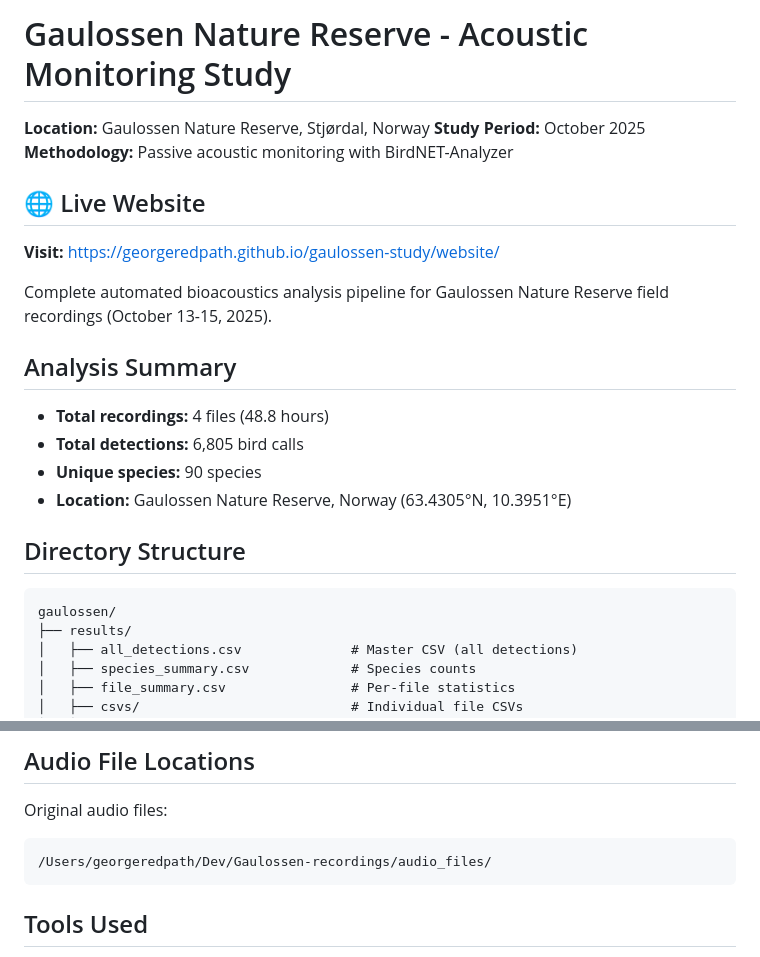
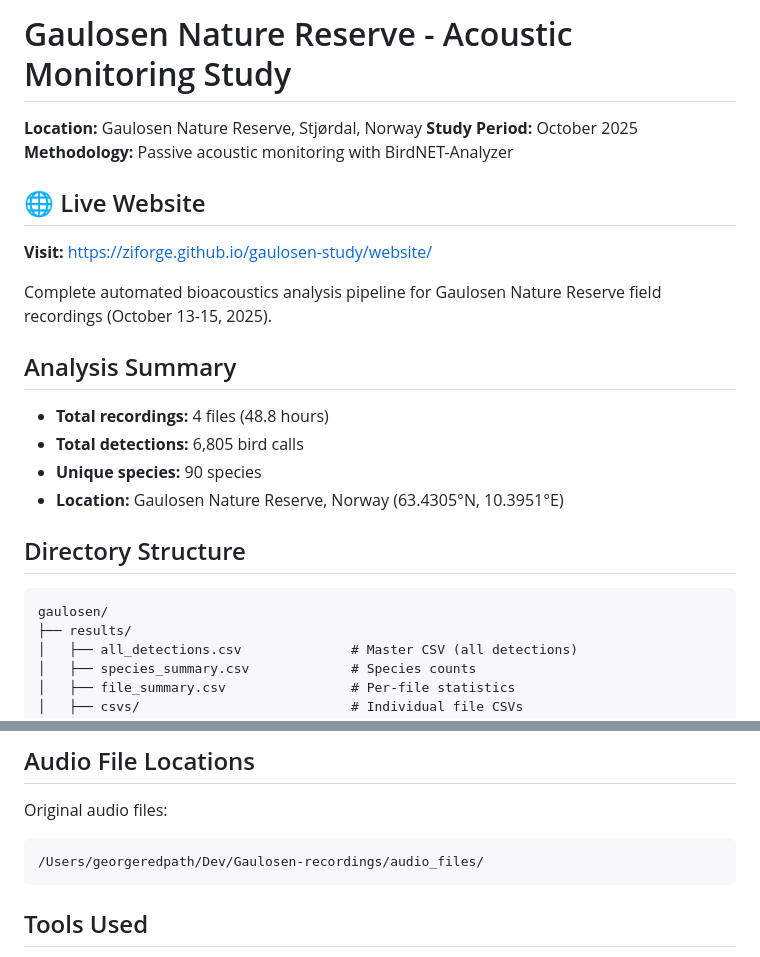
Before and after one commit to Ziforge/gaulosen-study, a Markdown page: README.md, 2 parts joined by grey strips. Rendered like a GitHub page.

Commit message:
Fix website link and correct spelling from Gaulossen to Gaulosen
Fixes:
1. Fixed broken website link from georgeredpath to Ziforge organization
2. Corrected repository name from gaulossen-study to gaulosen-study
3. Fixed all references to 'Gaulossen' → 'Gaulosen' throughout README
4. Updated directory paths and nature reserve name

The website link should now point to:
https://ziforge.github.io/gaulosen-study/website/

Note: Repository should be renamed to 'gaulosen-study' on GitHub to match.

````diff
--- a/README.md
+++ b/README.md
@@ -1,26 +1,26 @@
-# Gaulossen Nature Reserve - Acoustic Monitoring Study
+# Gaulosen Nature Reserve - Acoustic Monitoring Study
 
-**Location:** Gaulossen Nature Reserve, Stjørdal, Norway
+**Location:** Gaulosen Nature Reserve, Stjørdal, Norway
 **Study Period:** October 2025
 **Methodology:** Passive acoustic monitoring with BirdNET-Analyzer
 
 ## 🌐 Live Website
 
-**Visit:** [https://georgeredpath.github.io/gaulossen-study/website/](https://georgeredpath.github.io/gaulossen-study/website/)
+**Visit:** [https://ziforge.github.io/gaulosen-study/website/](https://ziforge.github.io/gaulosen-study/website/)
 
-Complete automated bioacoustics analysis pipeline for Gaulossen Nature Reserve field recordings (October 13-15, 2025).
+Complete automated bioacoustics analysis pipeline for Gaulosen Nature Reserve field recordings (October 13-15, 2025).
 
 ## Analysis Summary
 
 - **Total recordings:** 4 files (48.8 hours)
 - **Total detections:** 6,805 bird calls
 - **Unique species:** 90 species
-- **Location:** Gaulossen Nature Reserve, Norway (63.4305°N, 10.3951°E)
+- **Location:** Gaulosen Nature Reserve, Norway (63.4305°N, 10.3951°E)
 
 ## Directory Structure
 
 ```
-gaulossen/
+gaulosen/
 ├── results/
 │   ├── all_detections.csv              # Master CSV (all detections)
 │   ├── species_summary.csv             # Species counts
@@ -169,7 +169,7 @@ Manual Verification in Raven Pro
 
 Original audio files:
 ```
-/Users/georgeredpath/Dev/Gaulossen-recordings/audio_files/
+/Users/georgeredpath/Dev/Gaulosen-recordings/audio_files/
 ```
 
 ## Tools Used
````
